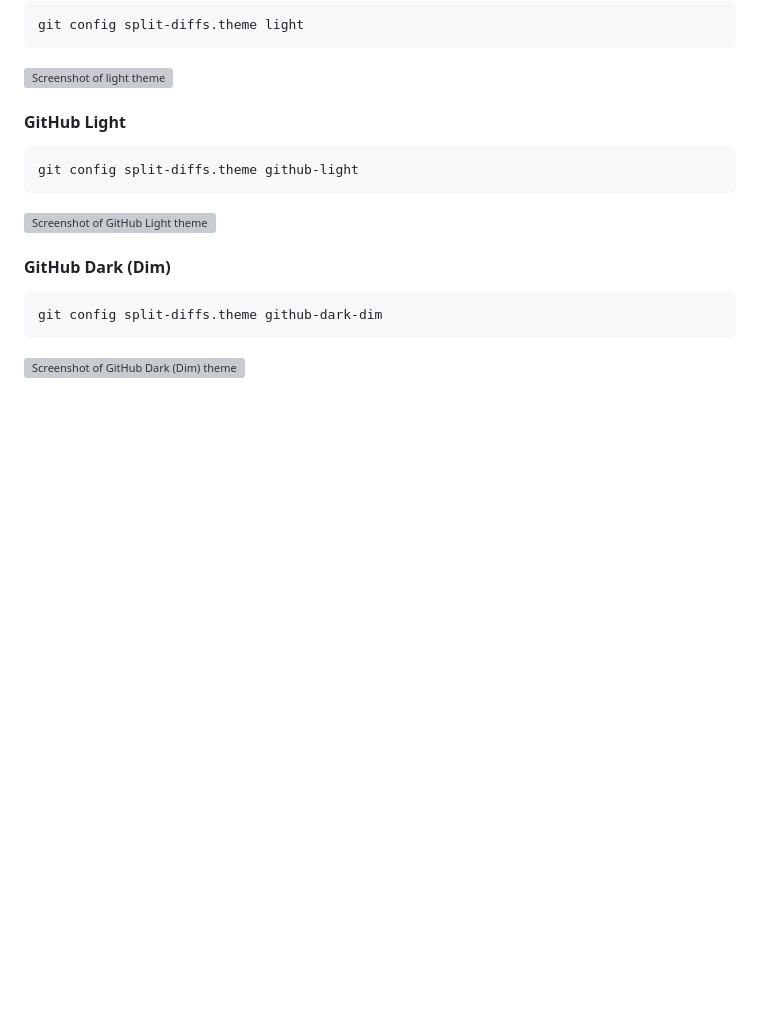
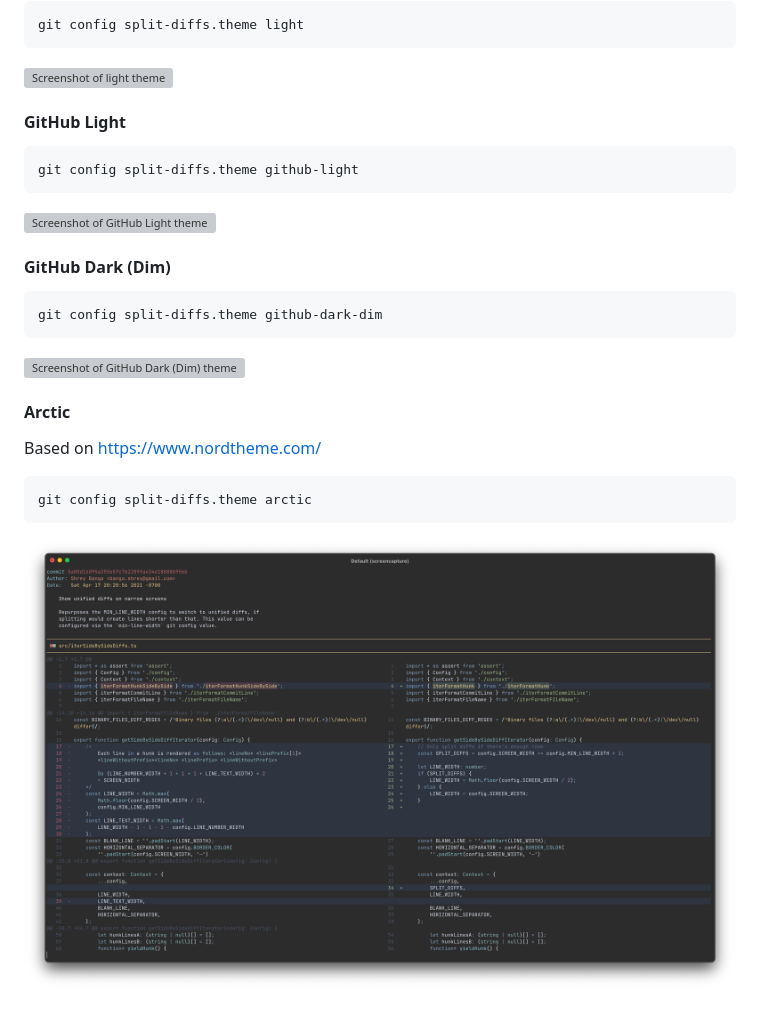
Before and after one commit to banga/git-split-diffs, a Markdown page: README.md, the part around the change. GitHub-like rendering; pictures changed too: screenshots/arctic.png (added); blank space fills up the shorter version; grey boxes are pictures that could not be loaded.

Commit message:
Add "arctic" theme
Goes well with the nordic syntax highlighting theme

````diff
--- a/README.md
+++ b/README.md
@@ -116,3 +116,13 @@ git config split-diffs.theme github-dark-dim
 ```
 
 ![Screenshot of GitHub Dark (Dim) theme](screenshots/github-dark-dim.png?raw=true)
+
+#### Arctic
+
+Based on https://www.nordtheme.com/
+
+```
+git config split-diffs.theme arctic
+```
+
+![Screenshot of GitHub Dark (Dim) theme](screenshots/arctic.png?raw=true)
````
Also changed, not shown: 1 other file.
